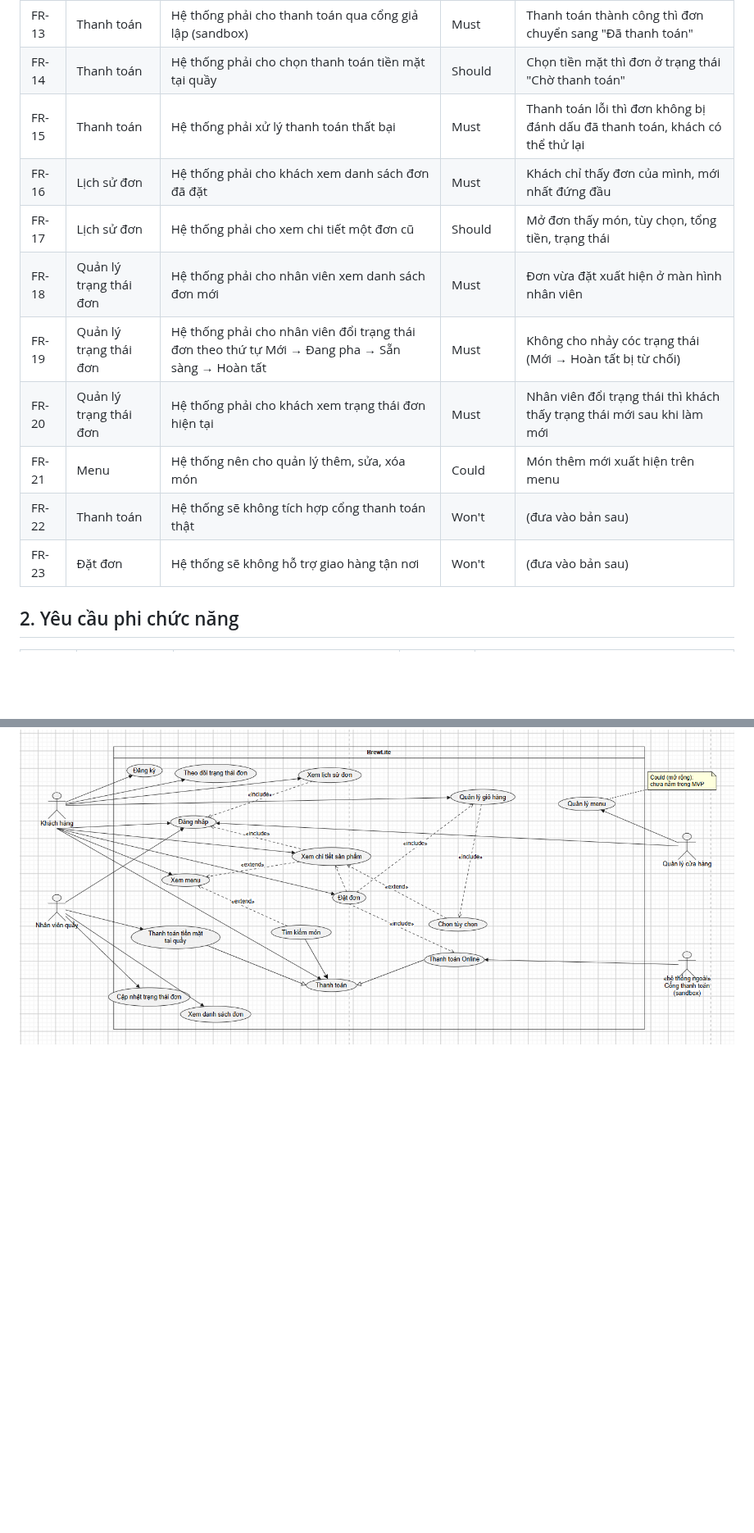
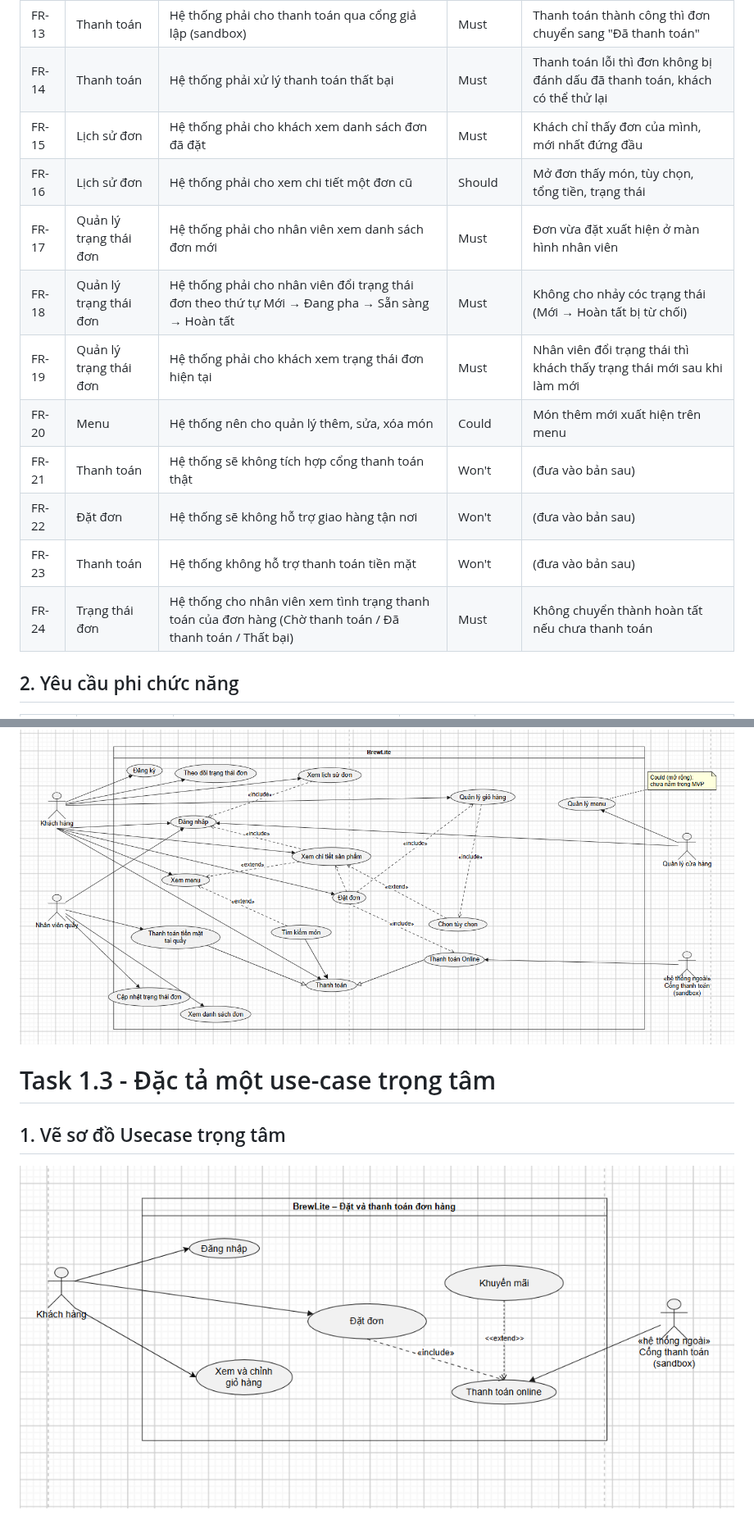
Before and after one commit to ttantai55/CNPM, a Markdown page: docs/requirements/context-and-scope.md, 2 parts joined by grey strips. Shown at 82% size. Drawn GitHub-style; pictures changed too: docs/requirements/center-usecase.png (added); blank space fills up the shorter version.

Commit message:
Post Task 1.3

```diff
--- a/docs/requirements/context-and-scope.md
+++ b/docs/requirements/context-and-scope.md
@@ -86,16 +91,18 @@
 | FR-11 | Đặt đơn | Hệ thống phải tạo đơn từ giỏ hàng khi khách xác nhận | Must | Sau khi đặt, giỏ rỗng và đơn có mã, tổng tiền đúng |
 | FR-12 | Đặt đơn | Hệ thống phải từ chối đặt đơn khi giỏ rỗng | Must | Bấm đặt với giỏ rỗng thì báo lỗi, không tạo đơn |
 | FR-13 | Thanh toán | Hệ thống phải cho thanh toán qua cổng giả lập (sandbox) | Must | Thanh toán thành công thì đơn chuyển sang "Đã thanh toán" |
-| FR-14 | Thanh toán | Hệ thống phải cho chọn thanh toán tiền mặt tại quầy | Should | Chọn tiền mặt thì đơn ở trạng thái "Chờ thanh toán" |
-| FR-15 | Thanh toán | Hệ thống phải xử lý thanh toán thất bại | Must | Thanh toán lỗi thì đơn không bị đánh dấu đã thanh toán, khách có thể thử lại |
-| FR-16 | Lịch sử đơn | Hệ thống phải cho khách xem danh sách đơn đã đặt | Must | Khách chỉ thấy đơn của mình, mới nhất đứng đầu |
-| FR-17 | Lịch sử đơn | Hệ thống phải cho xem chi tiết một đơn cũ | Should | Mở đơn thấy món, tùy chọn, tổng tiền, trạng thái |
-| FR-18 | Quản lý trạng thái đơn | Hệ thống phải cho nhân viên xem danh sách đơn mới | Must | Đơn vừa đặt xuất hiện ở màn hình nhân viên |
-| FR-19 | Quản lý trạng thái đơn | Hệ thống phải cho nhân viên đổi trạng thái đơn theo thứ tự Mới → Đang pha → Sẵn sàng → Hoàn tất | Must | Không cho nhảy cóc trạng thái (Mới → Hoàn tất bị từ chối) |
-| FR-20 | Quản lý trạng thái đơn | Hệ thống phải cho khách xem trạng thái đơn hiện tại | Must | Nhân viên đổi trạng thái thì khách thấy trạng thái mới sau khi làm mới |
-| FR-21 | Menu | Hệ thống nên cho quản lý thêm, sửa, xóa món | Could | Món thêm mới xuất hiện trên menu |
-| FR-22 | Thanh toán | Hệ thống sẽ không tích hợp cổng thanh toán thật | Won't | (đưa vào bản sau) |
-| FR-23 | Đặt đơn | Hệ thống sẽ không hỗ trợ giao hàng tận nơi | Won't | (đưa vào bản sau) |
+| FR-14 | Thanh toán | Hệ thống phải xử lý thanh toán thất bại | Must | Thanh toán lỗi thì đơn không bị đánh dấu đã thanh toán, khách có thể thử lại |
+| FR-15 | Lịch sử đơn | Hệ thống phải cho khách xem danh sách đơn đã đặt | Must | Khách chỉ thấy đơn của mình, mới nhất đứng đầu |
+| FR-16 | Lịch sử đơn | Hệ thống phải cho xem chi tiết một đơn cũ | Should | Mở đơn thấy món, tùy chọn, tổng tiền, trạng thái |
+| FR-17 | Quản lý trạng thái đơn | Hệ thống phải cho nhân viên xem danh sách đơn mới | Must | Đơn vừa đặt xuất hiện ở màn hình nhân viên |
+| FR-18 | Quản lý trạng thái đơn | Hệ thống phải cho nhân viên đổi trạng thái đơn theo thứ tự Mới → Đang pha → Sẵn sàng → Hoàn tất | Must | Không cho nhảy cóc trạng thái (Mới → Hoàn tất bị từ chối) |
+| FR-19 | Quản lý trạng thái đơn | Hệ thống phải cho khách xem trạng thái đơn hiện tại | Must | Nhân viên đổi trạng thái thì khách thấy trạng thái mới sau khi làm mới |
+| FR-20 | Menu | Hệ thống nên cho quản lý thêm, sửa, xóa món | Could | Món thêm mới xuất hiện trên menu |
+| FR-21 | Thanh toán | Hệ thống sẽ không tích hợp cổng thanh toán thật | Won't | (đưa vào bản sau) |
+| FR-22 | Đặt đơn | Hệ thống sẽ không hỗ trợ giao hàng tận nơi | Won't | (đưa vào bản sau) |
+| FR-23 | Thanh toán | Hệ thống không hỗ trợ thanh toán tiền mặt | Won't | (đưa vào bản sau) |
+| FR-24 | Trạng thái đơn | Hệ thống cho nhân viên xem tình trạng thanh toán của đơn hàng (Chờ thanh toán / Đã thanh toán / Thất bại) | Must | Không chuyển thành hoàn tất nếu chưa thanh toán |
+
 
 
 ## 2. Yêu cầu phi chức năng
@@ -117,3 +125,9 @@
 ## 3. Sơ đồ UseCase tổng quát cho hệ thống
 
 ![Sơ đồ use-case tổng quát](overview-usecase-diagram.png)
+
+
+# Task 1.3 - Đặc tả một use-case trọng tâm
+## 1. Vẽ sơ đồ Usecase trọng tâm
+
+![Sơ đồ use-case trọng tâm](center-usecase.png)
```
Also changed, not shown: other parts of docs/requirements/context-and-scope.md (+9 -3 lines).
